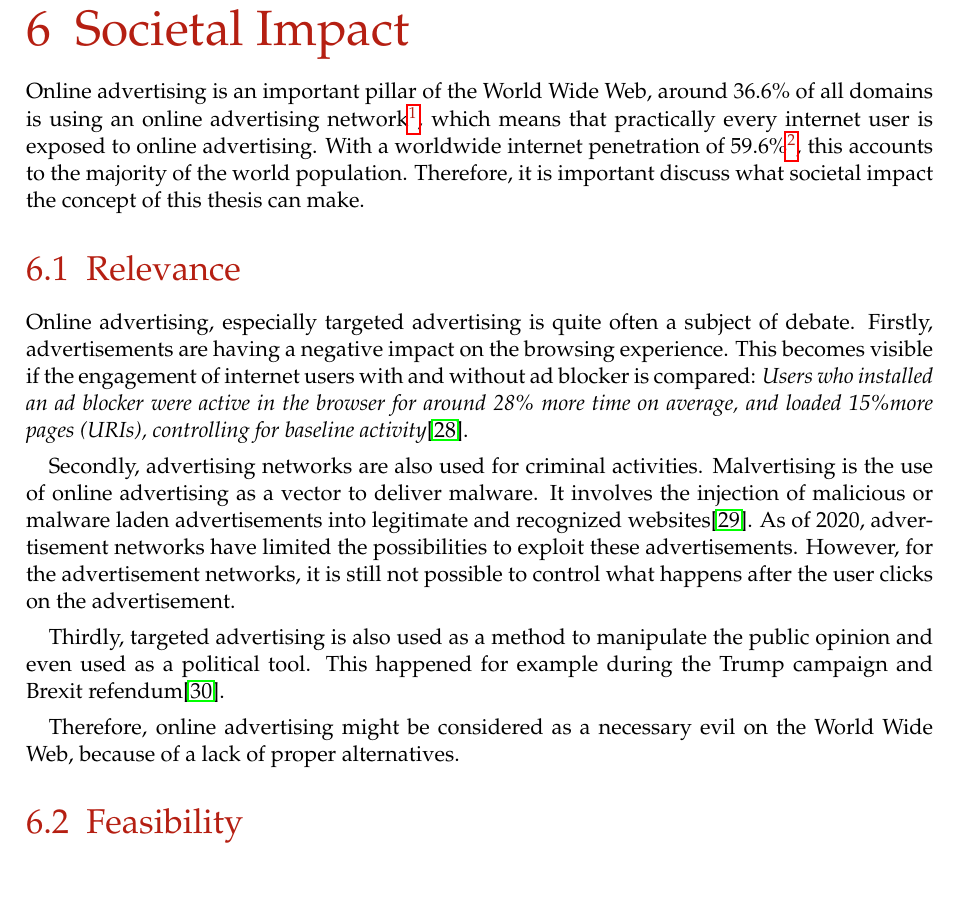
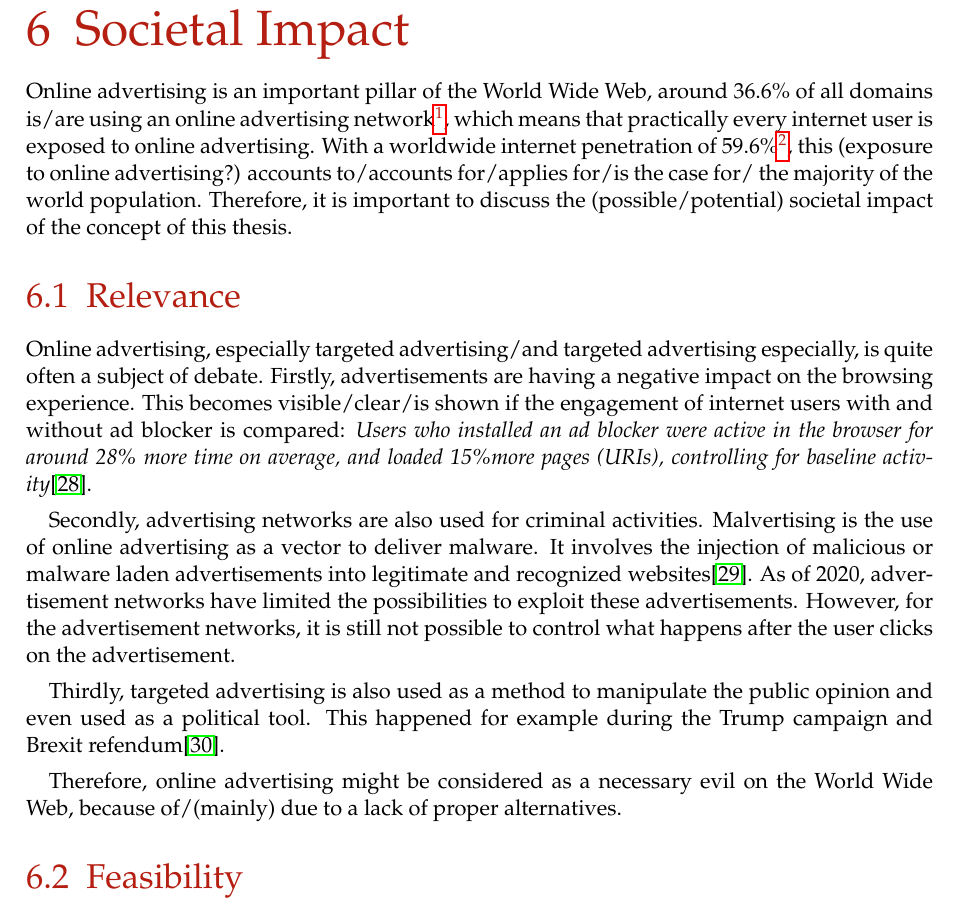
Before and after one commit to lightning-sprinkle/master-thesis, a LaTeX thesis (thesis/main.tex, which reads thesis/content/06_societal_impact.tex): part of page 41 of 53, cut so that both start at the same text, the shorter picture padded with empty space. Compiled offline with pdfLaTeX.

Commit message:
Update 06_societal_impact.tex

```diff
--- a/thesis/content/06_societal_impact.tex
+++ b/thesis/content/06_societal_impact.tex
@@ -1,16 +1,16 @@
 \chapter{Societal Impact}
 \label{cha:societalimpact}
 
-Online advertising is an important pillar of the World Wide Web, around 36.6\% of all domains is using an online advertising network\footnote{\url{https://w3techs.com/technologies/overview/advertising}}, which means that practically every internet user is exposed to online advertising. With a worldwide internet penetration of 59.6\%\footnote{\url{https://www.internetworldstats.com/stats.htm}}, this accounts to the majority of the world population. Therefore, it is important discuss what societal impact the concept of this thesis can make.
+Online advertising is an important pillar of the World Wide Web, around 36.6\% of all domains is/are using an online advertising network\footnote{\url{https://w3techs.com/technologies/overview/advertising}}, which means that practically every internet user is exposed to online advertising. With a worldwide internet penetration of 59.6\%\footnote{\url{https://www.internetworldstats.com/stats.htm}}, this (exposure to online advertising?) accounts to/accounts for/applies for/is the case for/ the majority of the world population. Therefore, it is important to discuss the (possible/potential) societal impact of the concept of this thesis.
 
 \section{Relevance}
-Online advertising, especially targeted advertising is quite often a subject of debate. Firstly, advertisements are having a negative impact on the browsing experience. This becomes visible if the engagement of internet users with and without ad blocker is compared: \textit{Users who installed an ad blocker were active in the browser for around 28\% more time on average, and loaded 15\%more pages (URIs), controlling for baseline activity}\cite{googlefee}.
+Online advertising, especially targeted advertising/and targeted advertising especially, is quite often a subject of debate. Firstly, advertisements are having a negative impact on the browsing experience. This becomes visible/clear/is shown if the engagement of internet users with and without ad blocker is compared: \textit{Users who installed an ad blocker were active in the browser for around 28\% more time on average, and loaded 15\%more pages (URIs), controlling for baseline activity}\cite{googlefee}.
 
 Secondly, advertising networks are also used for criminal activities. Malvertising is the use of online advertising as a vector to deliver malware. It involves the injection of malicious or malware laden advertisements into legitimate and recognized websites\cite{dwyer2016gone}. As of 2020, advertisement networks have limited the possibilities to exploit these advertisements. However, for the advertisement networks, it is still not possible to control what happens after the user clicks on the advertisement.
 
 Thirdly, targeted advertising is also used as a method to manipulate the public opinion and even used as a political tool. This happened for example during the Trump campaign and Brexit refendum\cite{cadwalladr2018cambridge}.
 
-Therefore, online advertising might be considered as a necessary evil on the World Wide Web, because of a lack of proper alternatives.
+Therefore, online advertising might be considered as a necessary evil on the World Wide Web, because of/(mainly) due to a lack of proper alternatives.
 
 \section{Feasibility}
 
```
